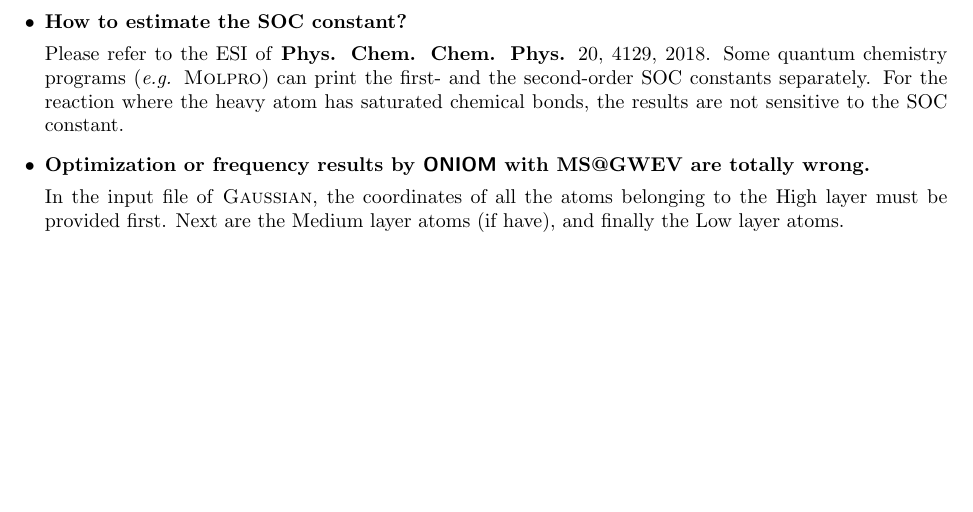
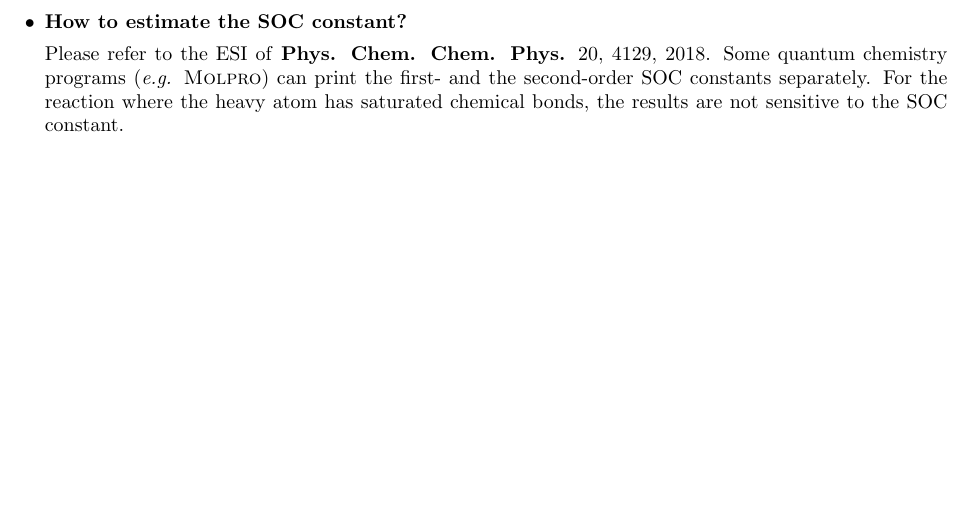
Before and after one commit to zorkzou/MultiState, a LaTeX document (doc/doc-en/multistate.tex): part of page 9 of 9, cut so that both start at the same text. Compiled offline with pdfLaTeX.

Commit message:
2023.04.20

```diff
--- a/doc/doc-en/multistate.tex
+++ b/doc/doc-en/multistate.tex
@@ -438,10 +438,10 @@ Please refer to the ESI of \textbf{Phys. Chem. Chem. Phys.} 20, 4129, 2018.
 Some quantum chemistry programs (\textit{e.g.} \textsc{Molpro}) can print the first- and the second-order SOC constants separately.
 For the reaction where the heavy atom has saturated chemical bonds, the results are not sensitive to the SOC constant.
 
-\item \textbf{Optimization or frequency results by \textsf{ONIOM} with MS@GWEV are totally wrong.}
-
-In the input file of \textsc{Gaussian}, the coordinates of all the atoms belonging to the High layer must be provided first.
-Next are the Medium layer atoms (if have), and finally the Low layer atoms.
+%\item \textbf{Optimization or frequency results by \textsf{ONIOM} with MS@GWEV are totally wrong.}
+%
+%In the input file of \textsc{Gaussian}, the coordinates of all the atoms belonging to the High layer must be provided first.
+%Next are the Medium layer atoms (if have), and finally the Low layer atoms.
 
 \end{itemize}
 
```
Also changed, not shown: doc/doc-zh/multistate.tex (+3 -3 lines), doc/doc-en/multistate.pdf, doc/doc-zh/multistate.pdf, 1 other file.
